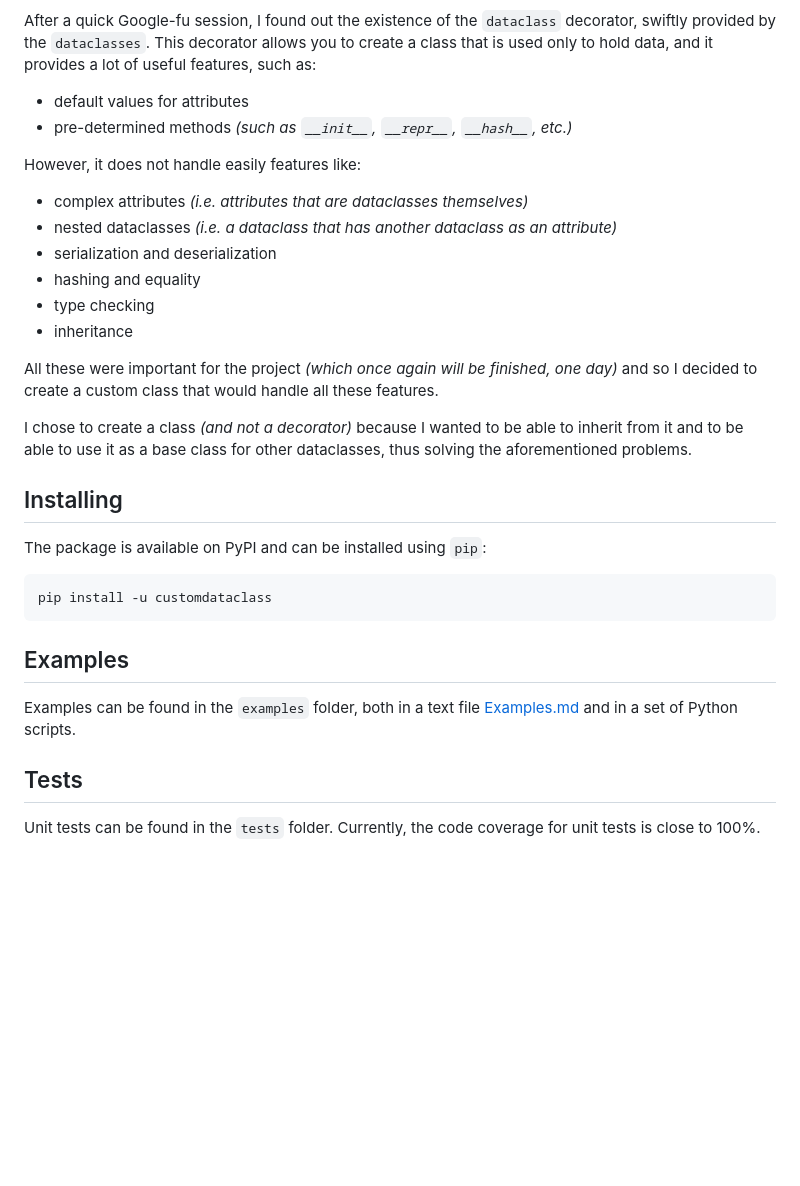
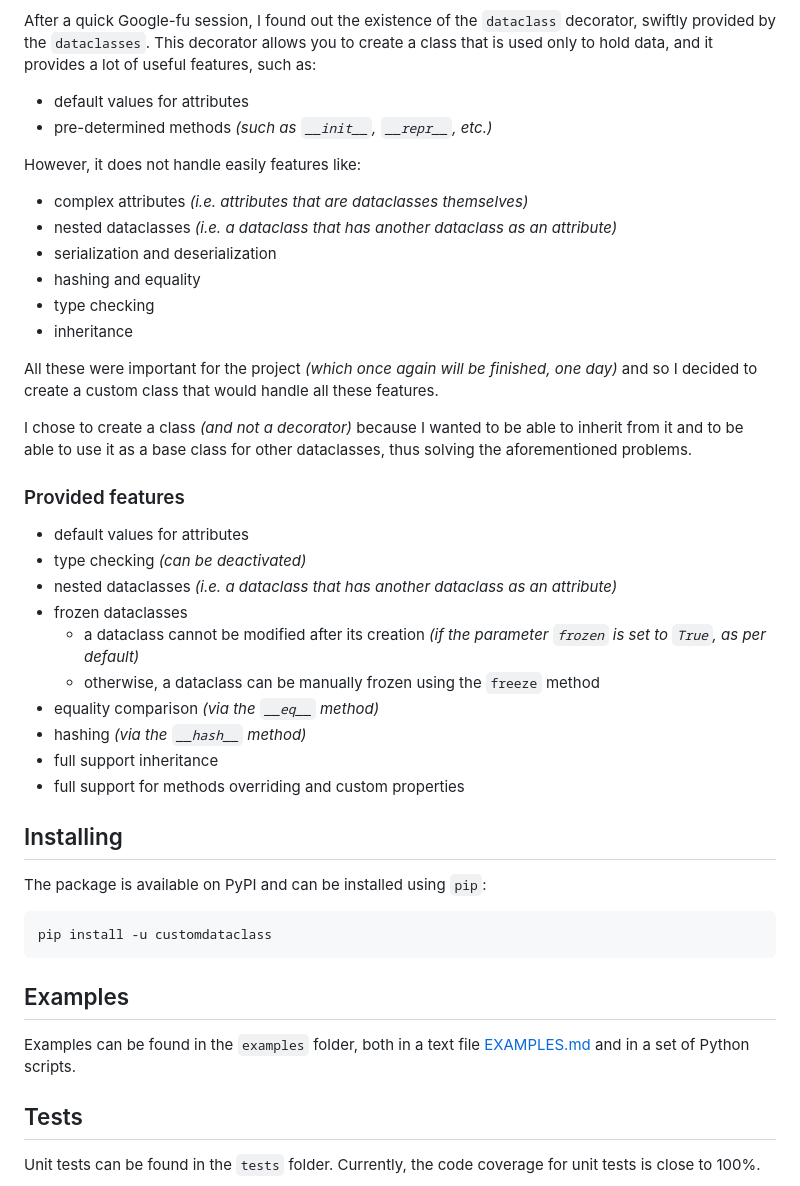
Before and after one commit to lorossi/customdataclass, a Markdown page: README.md, the part around the change. Drawn GitHub-style; blank space fills up the shorter version.

```diff
--- a/README.md
+++ b/README.md
@@ -25,7 +25,7 @@ A while back I was working on a project *(now lost in a dusty corner of my GitHu
 After a quick Google-fu session, I found out the existence of the `dataclass` decorator, swiftly provided by the `dataclasses`. This decorator allows you to create a class that is used only to hold data, and it provides a lot of useful features, such as:
 
 - default values for attributes
-- pre-determined methods *(such as `__init__`, `__repr__`, `__hash__`, etc.)*
+- pre-determined methods *(such as `__init__`, `__repr__`, etc.)*
 
 However, it does not handle easily features like:
 
@@ -40,6 +40,19 @@ All these were important for the project *(which once again will be finished, on
 
 I chose to create a class *(and not a decorator)* because I wanted to be able to inherit from it and to be able to use it as a base class for other dataclasses, thus solving the aforementioned problems.
 
+### Provided features
+
+- default values for attributes
+- type checking *(can be deactivated)*
+- nested dataclasses *(i.e. a dataclass that has another dataclass as an attribute)*
+- frozen dataclasses
+  - a dataclass cannot be modified after its creation *(if the parameter `frozen` is set to `True`, as per default)*
+  - otherwise, a dataclass can be manually frozen using the `freeze` method
+- equality comparison *(via the `__eq__` method)*
+- hashing *(via the `__hash__` method)*
+- full support inheritance
+- full support for methods overriding and custom properties
+
 ## Installing
 
 The package is available on PyPI and can be installed using `pip`:
@@ -50,7 +63,7 @@ pip install -u customdataclass
 
 ## Examples
 
-Examples can be found in the `examples` folder, both in a text file [Examples.md](examples/Examples.md) and in a set of Python scripts.
+Examples can be found in the `examples` folder, both in a text file [EXAMPLES.md](EXAMPLES.md) and in a set of Python scripts.
 
 ## Tests
 
```
